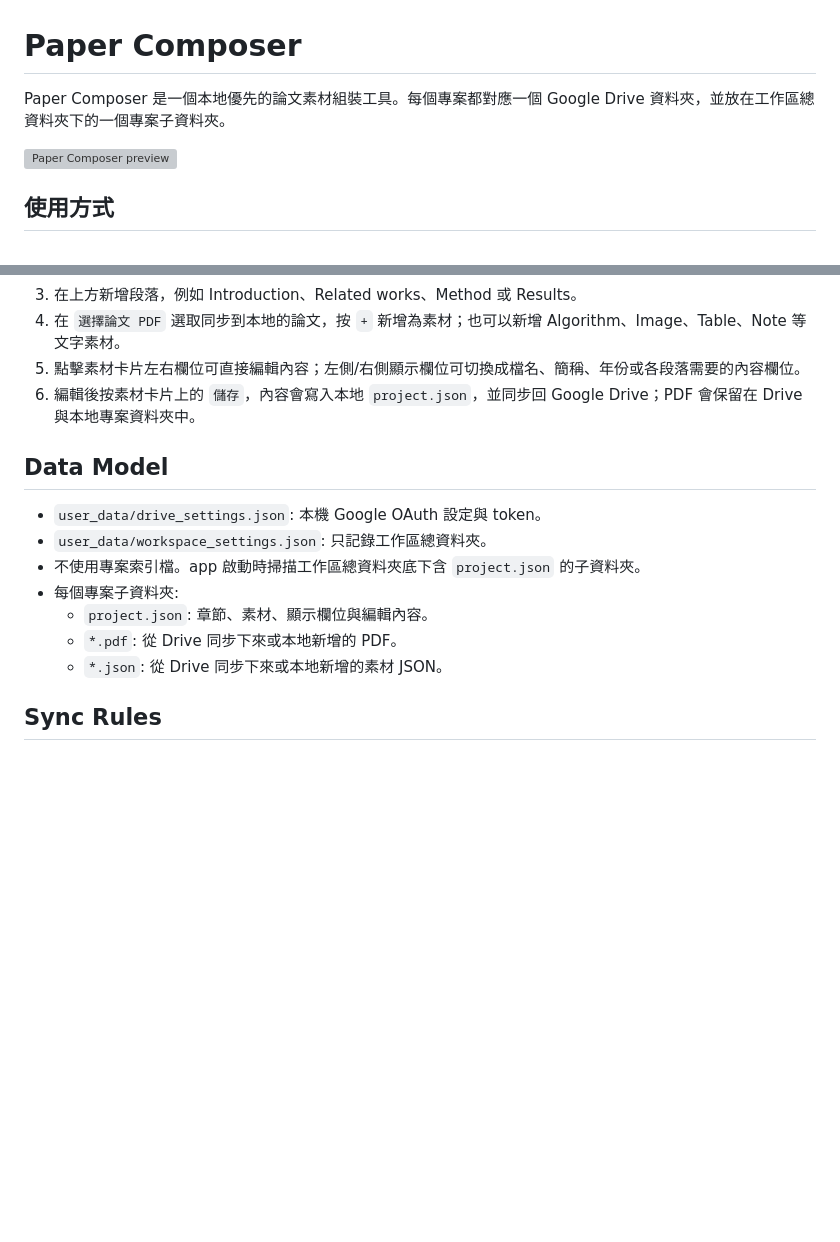
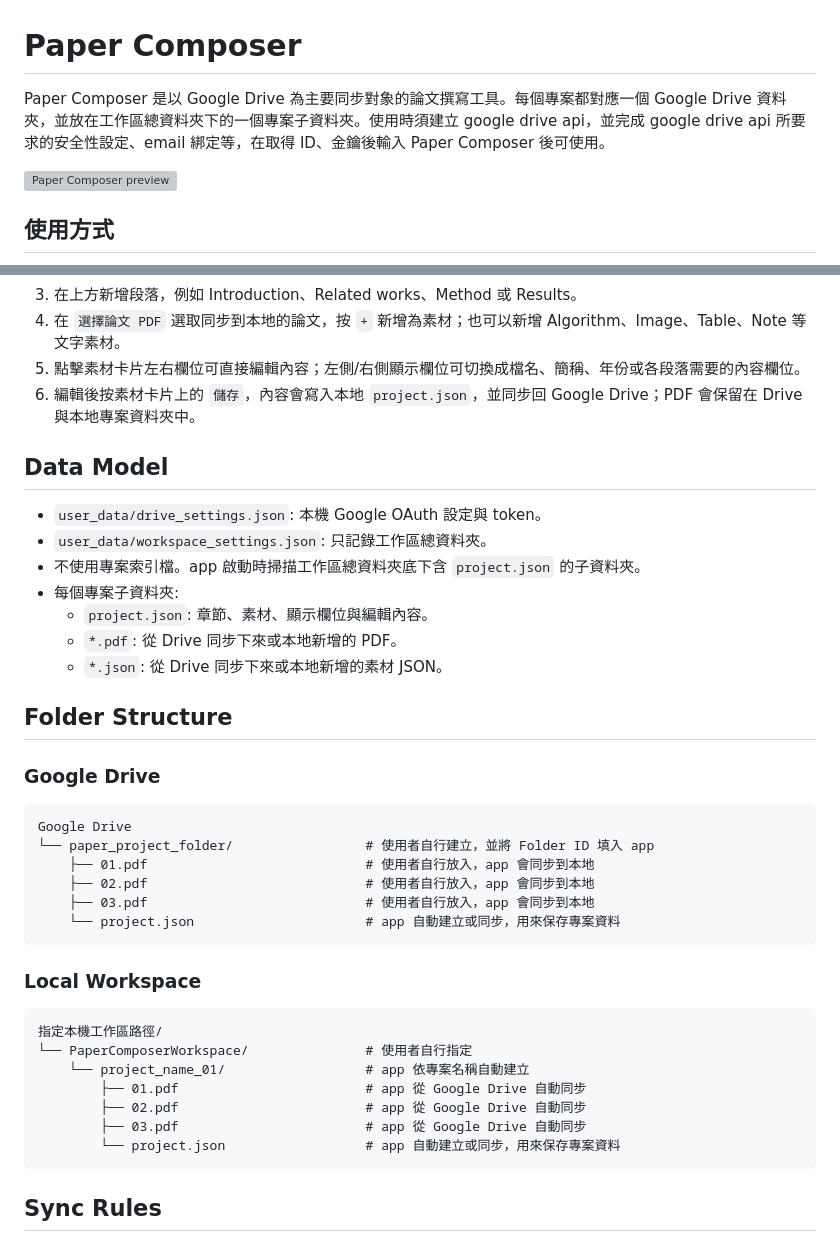
Before and after one commit to ellrin/PaperComposer, a Markdown page: README.md, 2 parts joined by grey strips. Drawn GitHub-style; blank space fills up the shorter version; grey boxes are pictures that could not be loaded.

Commit message:
Revise README for Paper Composer details and structure
Updated the description of Paper Composer and added details about Google Drive API setup. Expanded the folder structure section for clarity.

````diff
--- a/README.md
+++ b/README.md
@@ -1,6 +1,6 @@
 # Paper Composer
 
-Paper Composer 是一個本地優先的論文素材組裝工具。每個專案都對應一個 Google Drive 資料夾，並放在工作區總資料夾下的一個專案子資料夾。
+Paper Composer 是以 Google Drive 為主要同步對象的論文撰寫工具。每個專案都對應一個 Google Drive 資料夾，並放在工作區總資料夾下的一個專案子資料夾。使用時須建立 google drive api，並完成 google drive api 所要求的安全性設定、email 綁定等，在取得 ID、金鑰後輸入 Paper Composer 後可使用。
 
 ![Paper Composer preview](image/cover.png)
 
@@ -13,6 +13,8 @@ Paper Composer 是一個本地優先的論文素材組裝工具。每個專案
 5. 點擊素材卡片左右欄位可直接編輯內容；左側/右側顯示欄位可切換成檔名、簡稱、年份或各段落需要的內容欄位。
 6. 編輯後按素材卡片上的 `儲存`，內容會寫入本地 `project.json`，並同步回 Google Drive；PDF 會保留在 Drive 與本地專案資料夾中。
 
+
+
 ## Data Model
 
 - `user_data/drive_settings.json`: 本機 Google OAuth 設定與 token。
@@ -22,6 +24,31 @@ Paper Composer 是一個本地優先的論文素材組裝工具。每個專案
   - `project.json`: 章節、素材、顯示欄位與編輯內容。
   - `*.pdf`: 從 Drive 同步下來或本地新增的 PDF。
   - `*.json`: 從 Drive 同步下來或本地新增的素材 JSON。
+
+## Folder Structure
+
+### Google Drive
+
+```text
+Google Drive
+└── paper_project_folder/                 # 使用者自行建立，並將 Folder ID 填入 app
+    ├── 01.pdf                            # 使用者自行放入，app 會同步到本地
+    ├── 02.pdf                            # 使用者自行放入，app 會同步到本地
+    ├── 03.pdf                            # 使用者自行放入，app 會同步到本地
+    └── project.json                      # app 自動建立或同步，用來保存專案資料
+```
+
+### Local Workspace
+
+```text
+指定本機工作區路徑/
+└── PaperComposerWorkspace/               # 使用者自行指定
+    └── project_name_01/                  # app 依專案名稱自動建立
+        ├── 01.pdf                        # app 從 Google Drive 自動同步
+        ├── 02.pdf                        # app 從 Google Drive 自動同步
+        ├── 03.pdf                        # app 從 Google Drive 自動同步
+        └── project.json                  # app 自動建立或同步，用來保存專案資料
+```
 
 ## Sync Rules
 
````
